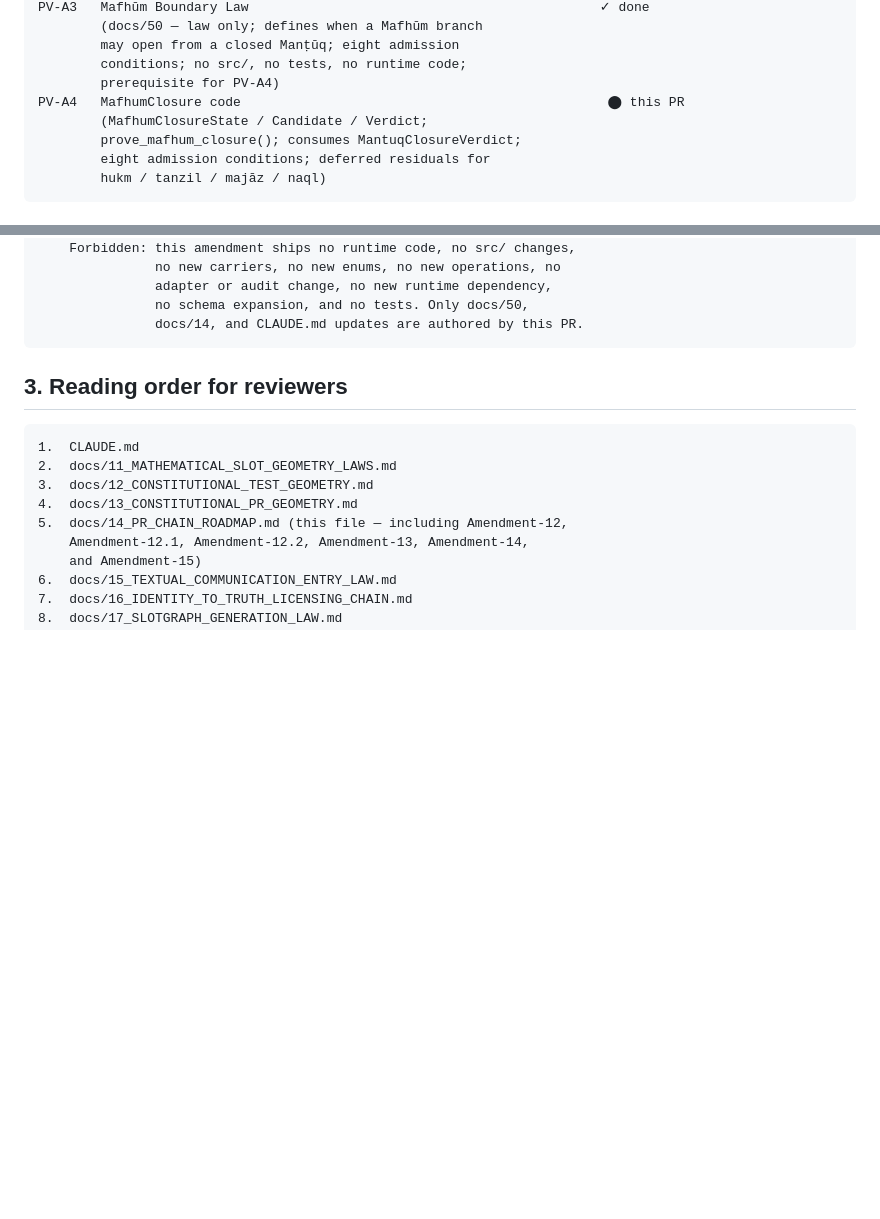
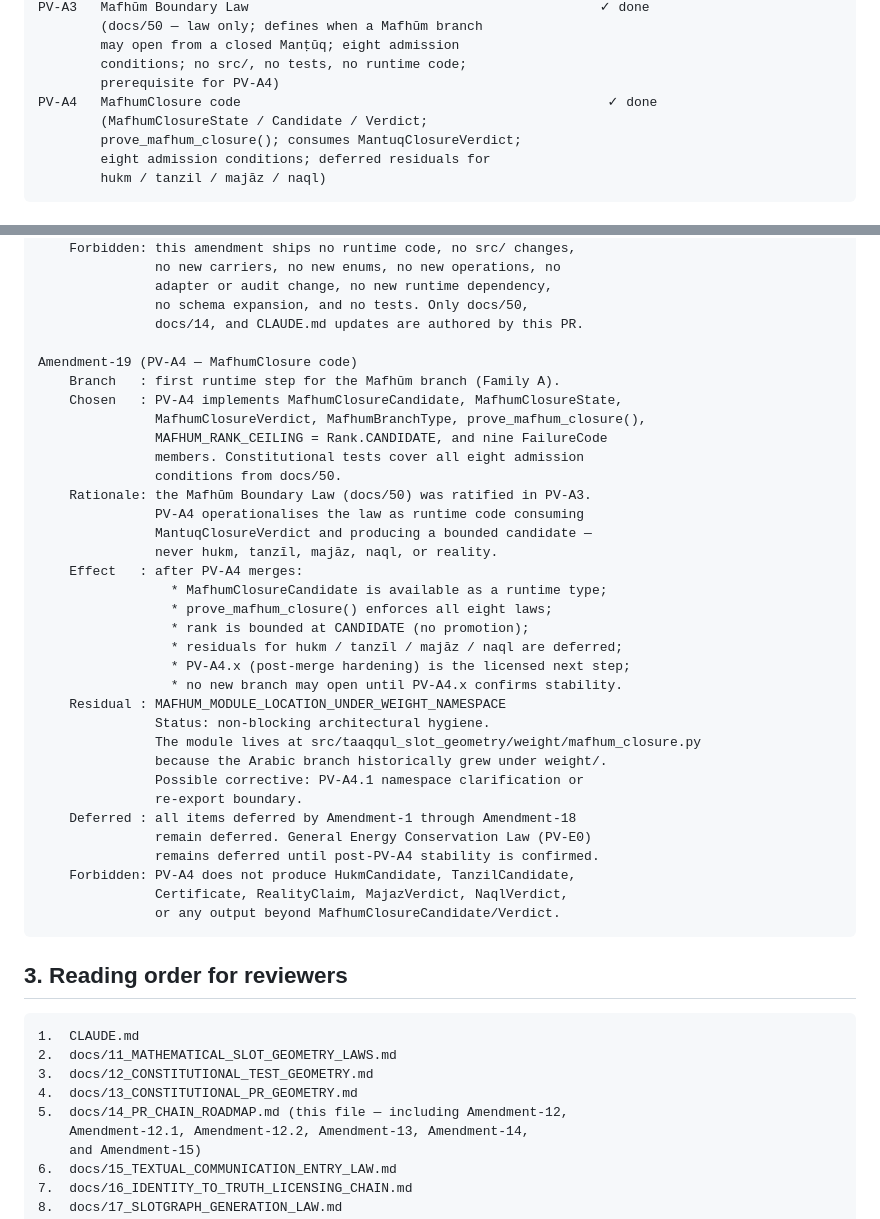
Before and after one commit to sonaiso/Taaqol-GPT, a Markdown page: docs/14_PR_CHAIN_ROADMAP.md, 2 parts joined by grey strips. GitHub-like rendering; blank space fills up the shorter version.

Commit message:
PV-A4.1: Mark PV-A4 merged, add Amendment-19, record namespace residual
Agent-Logs-Url: https://github.com/sonaiso/Taaqol-GPT/sessions/9293a311-5cec-4e7a-9738-eddb436199fe

Co-authored-by: sonaiso <128359434+sonaiso@users.noreply.github.com>

````diff
--- a/docs/14_PR_CHAIN_ROADMAP.md
+++ b/docs/14_PR_CHAIN_ROADMAP.md
@@ -308,7 +308,7 @@ PV-A3   Mafhūm Boundary Law                                             ✓ don
         may open from a closed Manṭūq; eight admission
         conditions; no src/, no tests, no runtime code;
         prerequisite for PV-A4)
-PV-A4   MafhumClosure code                                               ⬤ this PR
+PV-A4   MafhumClosure code                                               ✓ done
         (MafhumClosureState / Candidate / Verdict;
         prove_mafhum_closure(); consumes MantuqClosureVerdict;
         eight admission conditions; deferred residuals for
@@ -2593,6 +2593,37 @@ Amendment-18 (PV-A3 — Mafhūm Boundary Law)
                adapter or audit change, no new runtime dependency,
                no schema expansion, and no tests. Only docs/50,
                docs/14, and CLAUDE.md updates are authored by this PR.
+
+Amendment-19 (PV-A4 — MafhumClosure code)
+    Branch   : first runtime step for the Mafhūm branch (Family A).
+    Chosen   : PV-A4 implements MafhumClosureCandidate, MafhumClosureState,
+               MafhumClosureVerdict, MafhumBranchType, prove_mafhum_closure(),
+               MAFHUM_RANK_CEILING = Rank.CANDIDATE, and nine FailureCode
+               members. Constitutional tests cover all eight admission
+               conditions from docs/50.
+    Rationale: the Mafhūm Boundary Law (docs/50) was ratified in PV-A3.
+               PV-A4 operationalises the law as runtime code consuming
+               MantuqClosureVerdict and producing a bounded candidate —
+               never hukm, tanzīl, majāz, naql, or reality.
+    Effect   : after PV-A4 merges:
+                 * MafhumClosureCandidate is available as a runtime type;
+                 * prove_mafhum_closure() enforces all eight laws;
+                 * rank is bounded at CANDIDATE (no promotion);
+                 * residuals for hukm / tanzīl / majāz / naql are deferred;
+                 * PV-A4.x (post-merge hardening) is the licensed next step;
+                 * no new branch may open until PV-A4.x confirms stability.
+    Residual : MAFHUM_MODULE_LOCATION_UNDER_WEIGHT_NAMESPACE
+               Status: non-blocking architectural hygiene.
+               The module lives at src/taaqqul_slot_geometry/weight/mafhum_closure.py
+               because the Arabic branch historically grew under weight/.
+               Possible corrective: PV-A4.1 namespace clarification or
+               re-export boundary.
+    Deferred : all items deferred by Amendment-1 through Amendment-18
+               remain deferred. General Energy Conservation Law (PV-E0)
+               remains deferred until post-PV-A4 stability is confirmed.
+    Forbidden: PV-A4 does not produce HukmCandidate, TanzilCandidate,
+               Certificate, RealityClaim, MajazVerdict, NaqlVerdict,
+               or any output beyond MafhumClosureCandidate/Verdict.
 ```
 
 ## 3. Reading order for reviewers
````
Also changed, not shown: CLAUDE.md (+1 -1 lines).
